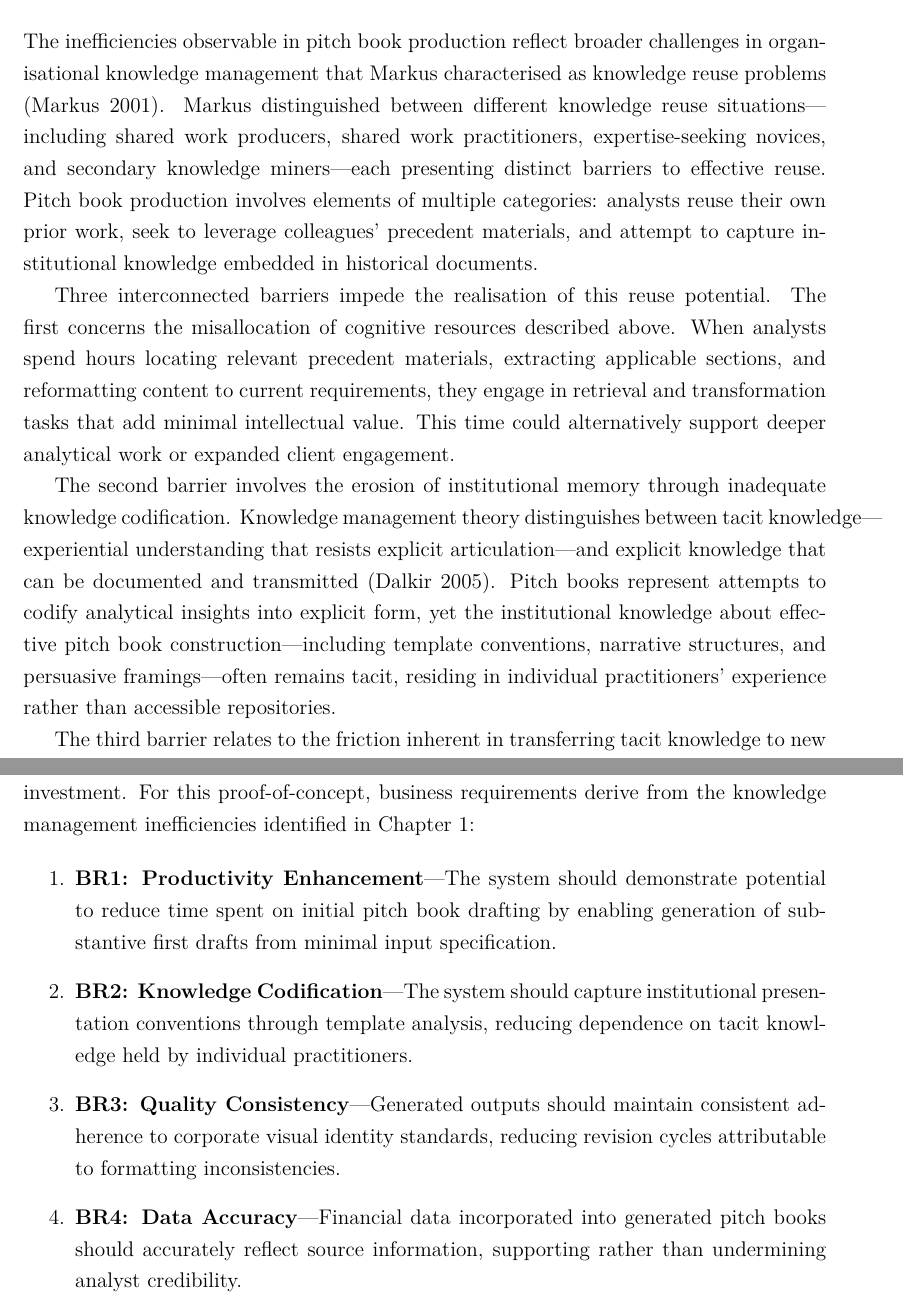
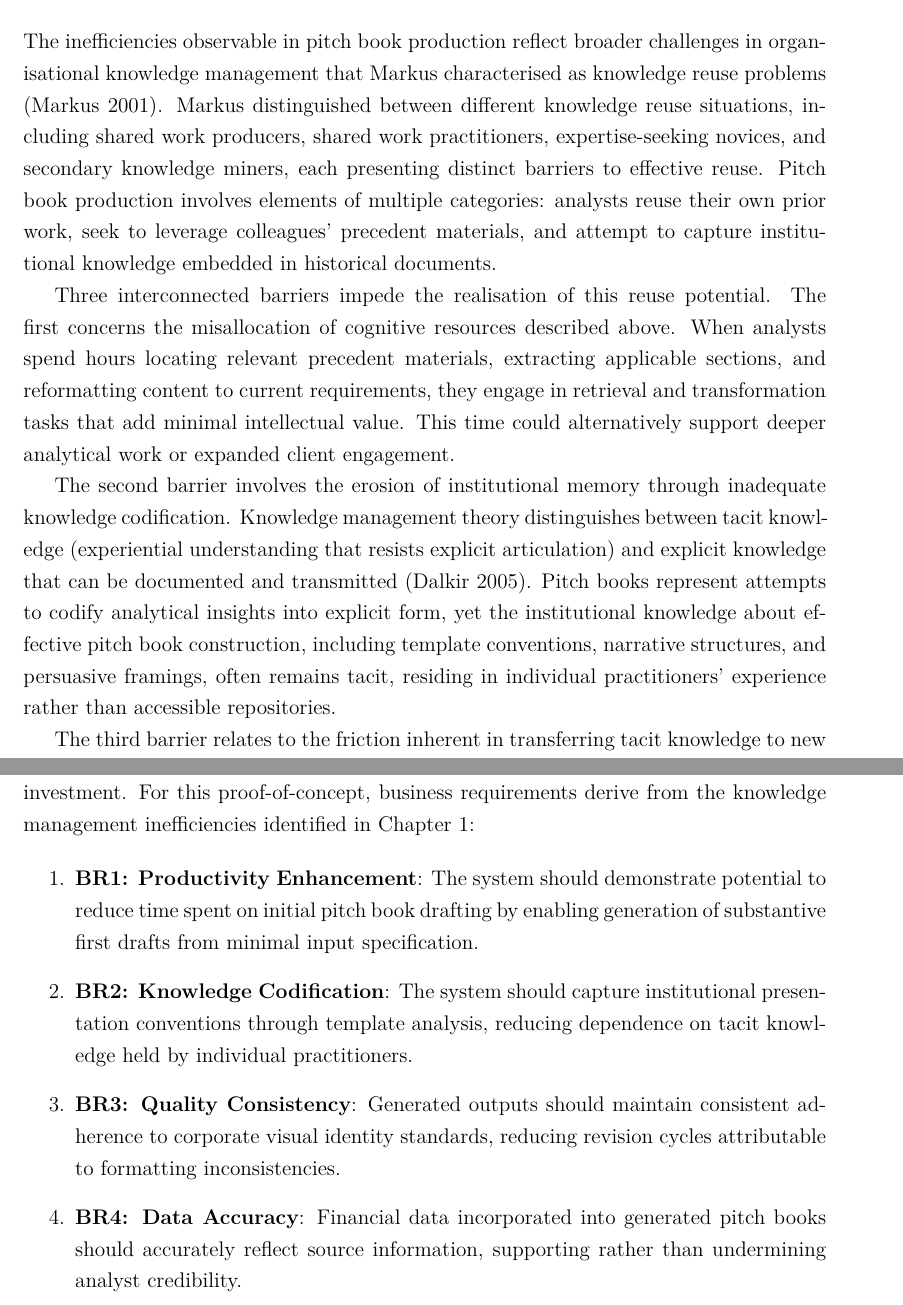
Before and after one commit to andreirizeaa/dissertation, a LaTeX thesis (diss.tex): two parts of pages 9 and 17 of 36, joined at a grey line, cut so that both start at the same text. Compiled offline with pdfLaTeX.

Commit message:
Replace em-dashes with appropriate punctuation throughout
- Changed em-dashes (---) to colons, commas, parentheses, or semicolons
- Maintains readability while following user style preference
- Comment separator lines unchanged (not visible in output)

```diff
--- a/diss.tex
+++ b/diss.tex
@@ -203,11 +203,11 @@ Radhakrishna and colleagues, investigating knowledge management processes in inv
 \section{Problem Analysis: Knowledge Reuse Barriers in Document Production}
 \label{sec:problem-analysis}
 
-The inefficiencies observable in pitch book production reflect broader challenges in organisational knowledge management that Markus characterised as knowledge reuse problems \parencite{markus2001knowledge}. Markus distinguished between different knowledge reuse situations---including shared work producers, shared work practitioners, expertise-seeking novices, and secondary knowledge miners---each presenting distinct barriers to effective reuse. Pitch book production involves elements of multiple categories: analysts reuse their own prior work, seek to leverage colleagues' precedent materials, and attempt to capture institutional knowledge embedded in historical documents.
+The inefficiencies observable in pitch book production reflect broader challenges in organisational knowledge management that Markus characterised as knowledge reuse problems \parencite{markus2001knowledge}. Markus distinguished between different knowledge reuse situations, including shared work producers, shared work practitioners, expertise-seeking novices, and secondary knowledge miners, each presenting distinct barriers to effective reuse. Pitch book production involves elements of multiple categories: analysts reuse their own prior work, seek to leverage colleagues' precedent materials, and attempt to capture institutional knowledge embedded in historical documents.
 
 Three interconnected barriers impede the realisation of this reuse potential. The first concerns the misallocation of cognitive resources described above. When analysts spend hours locating relevant precedent materials, extracting applicable sections, and reformatting content to current requirements, they engage in retrieval and transformation tasks that add minimal intellectual value. This time could alternatively support deeper analytical work or expanded client engagement.
 
-The second barrier involves the erosion of institutional memory through inadequate knowledge codification. Knowledge management theory distinguishes between tacit knowledge---experiential understanding that resists explicit articulation---and explicit knowledge that can be documented and transmitted \parencite{dalkir2005km}. Pitch books represent attempts to codify analytical insights into explicit form, yet the institutional knowledge about effective pitch book construction---including template conventions, narrative structures, and persuasive framings---often remains tacit, residing in individual practitioners' experience rather than accessible repositories.
+The second barrier involves the erosion of institutional memory through inadequate knowledge codification. Knowledge management theory distinguishes between tacit knowledge (experiential understanding that resists explicit articulation) and explicit knowledge that can be documented and transmitted \parencite{dalkir2005km}. Pitch books represent attempts to codify analytical insights into explicit form, yet the institutional knowledge about effective pitch book construction, including template conventions, narrative structures, and persuasive framings, often remains tacit, residing in individual practitioners' experience rather than accessible repositories.
 
 The third barrier relates to the friction inherent in transferring tacit knowledge to new practitioners. Each institution maintains distinctive approaches to pitch book construction, encompassing template designs, data sourcing procedures, narrative conventions, and quality expectations. Junior analysts must acquire this tacit knowledge through observation and iterative feedback, a process that extends onboarding periods and generates revision cycles that consume senior banker time. The absence of systematic knowledge capture mechanisms means this learning process repeats with each new cohort.
 
@@ -322,13 +322,13 @@ Requirements specification establishes the contractual foundation for project ev
 Business requirements articulate the organisational value proposition that justifies project investment. For this proof-of-concept, business requirements derive from the knowledge management inefficiencies identified in Chapter~\ref{ch:introduction}:
 
 \begin{enumerate}
-    \item \textbf{BR1: Productivity Enhancement}---The system should demonstrate potential to reduce time spent on initial pitch book drafting by enabling generation of substantive first drafts from minimal input specification.
+    \item \textbf{BR1: Productivity Enhancement}: The system should demonstrate potential to reduce time spent on initial pitch book drafting by enabling generation of substantive first drafts from minimal input specification.
 
-    \item \textbf{BR2: Knowledge Codification}---The system should capture institutional presentation conventions through template analysis, reducing dependence on tacit knowledge held by individual practitioners.
+    \item \textbf{BR2: Knowledge Codification}: The system should capture institutional presentation conventions through template analysis, reducing dependence on tacit knowledge held by individual practitioners.
 
-    \item \textbf{BR3: Quality Consistency}---Generated outputs should maintain consistent adherence to corporate visual identity standards, reducing revision cycles attributable to formatting inconsistencies.
+    \item \textbf{BR3: Quality Consistency}: Generated outputs should maintain consistent adherence to corporate visual identity standards, reducing revision cycles attributable to formatting inconsistencies.
 
-    \item \textbf{BR4: Data Accuracy}---Financial data incorporated into generated pitch books should accurately reflect source information, supporting rather than undermining analyst credibility.
+    \item \textbf{BR4: Data Accuracy}: Financial data incorporated into generated pitch books should accurately reflect source information, supporting rather than undermining analyst credibility.
 \end{enumerate}
 
 \subsection{Functional Requirements}
```
Also changed, not shown: diss.tex (22 more changed lines).
